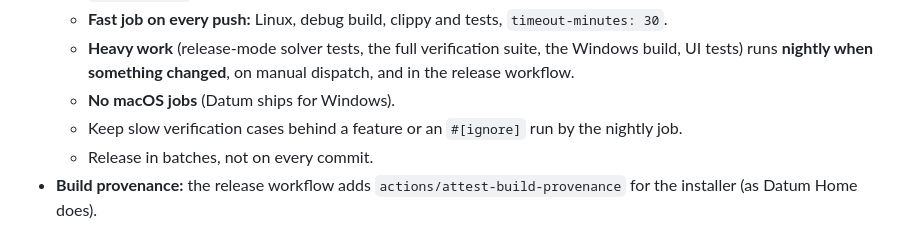
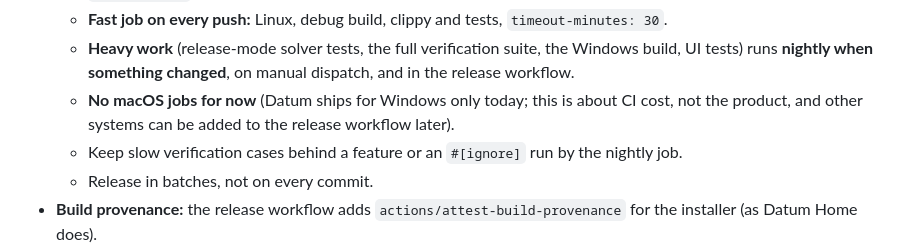
Before and after one commit to Edgar-Mendonca/Datum, a Markdown page: briefs/DATUM-FLOW.md, the part around the change. GitHub-like rendering.

```diff
--- a/briefs/DATUM-FLOW.md
+++ b/briefs/DATUM-FLOW.md
@@ -185,7 +185,7 @@ Mesh's T6 element, quadrature and faer code are **copied** in (FAMILY: self-cont
   - `paths-ignore` for docs-only changes.
   - **Fast job on every push:** Linux, debug build, clippy and tests, `timeout-minutes: 30`.
   - **Heavy work** (release-mode solver tests, the full verification suite, the Windows build, UI tests) runs **nightly when something changed**, on manual dispatch, and in the release workflow.
-  - **No macOS jobs** (Datum ships for Windows).
+  - **No macOS jobs for now** (Datum ships for Windows only today; this is about CI cost, not the product, and other systems can be added to the release workflow later).
   - Keep slow verification cases behind a feature or an `#[ignore]` run by the nightly job.
   - Release in batches, not on every commit.
 - **Build provenance:** the release workflow adds `actions/attest-build-provenance` for the installer (as Datum Home does).
```
Also changed, not shown: FAMILY.md (+1 -1 lines).
